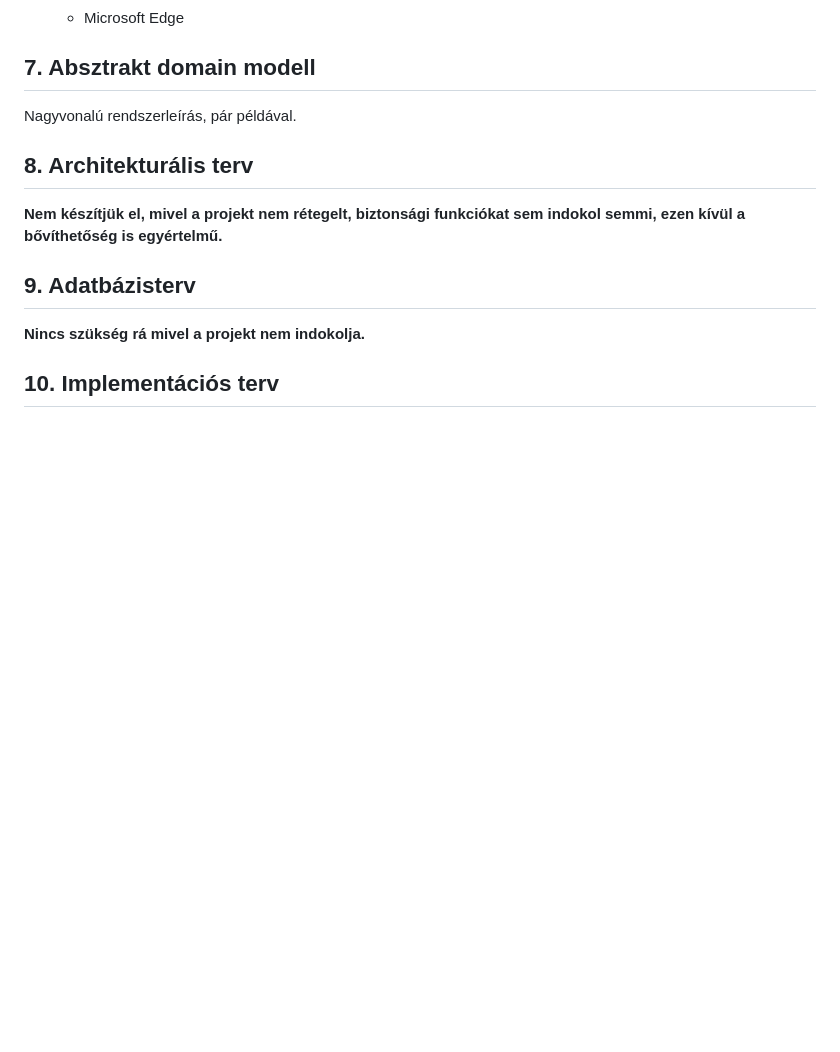
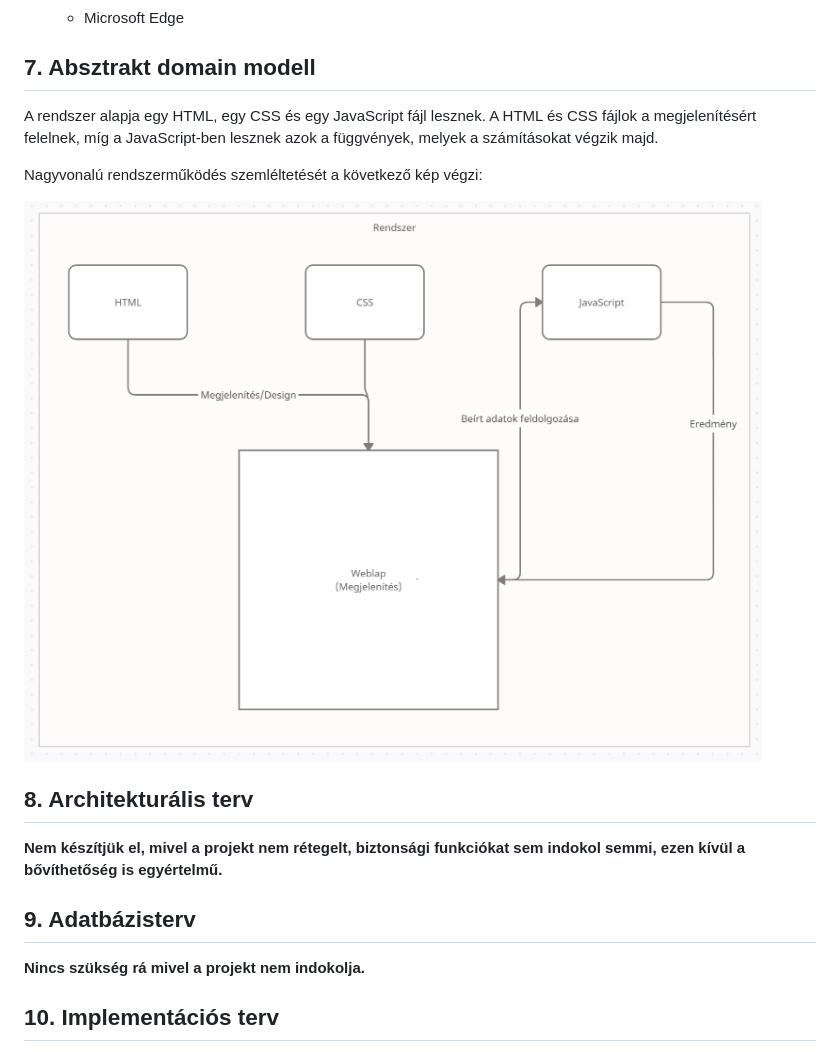
Before and after one commit to Vgabor33/SZFM_2021_10_GBVM-atvalto, a Markdown page: doc/rendszerterv.md, the part around the change. Rendered like a GitHub page; pictures changed too: images/absztrakt-modell.png (added); blank space fills up the shorter version.

Commit message:
Absztrakt rendszermodell hozzáadva a Rendszertervhez

```diff
--- a/doc/rendszerterv.md
+++ b/doc/rendszerterv.md
@@ -177,9 +177,11 @@ Az alkalmazás web platformra, hordozható eszközökre (okostelefonok, táblag
 
 ## 7. Absztrakt domain modell
 
-Nagyvonalú rendszerleírás, pár példával.
+A rendszer alapja egy HTML, egy CSS és egy JavaScript fájl lesznek. A HTML és CSS fájlok a megjelenítésért felelnek, míg a JavaScript-ben lesznek azok a függvények, melyek a számításokat végzik majd.
 
+Nagyvonalú rendszerműködés szemléltetését a következő kép végzi:
 
+![Absztrakt rendszermodell](/images/absztrakt-modell.png)
 
 ## 8. Architekturális terv
 
```
